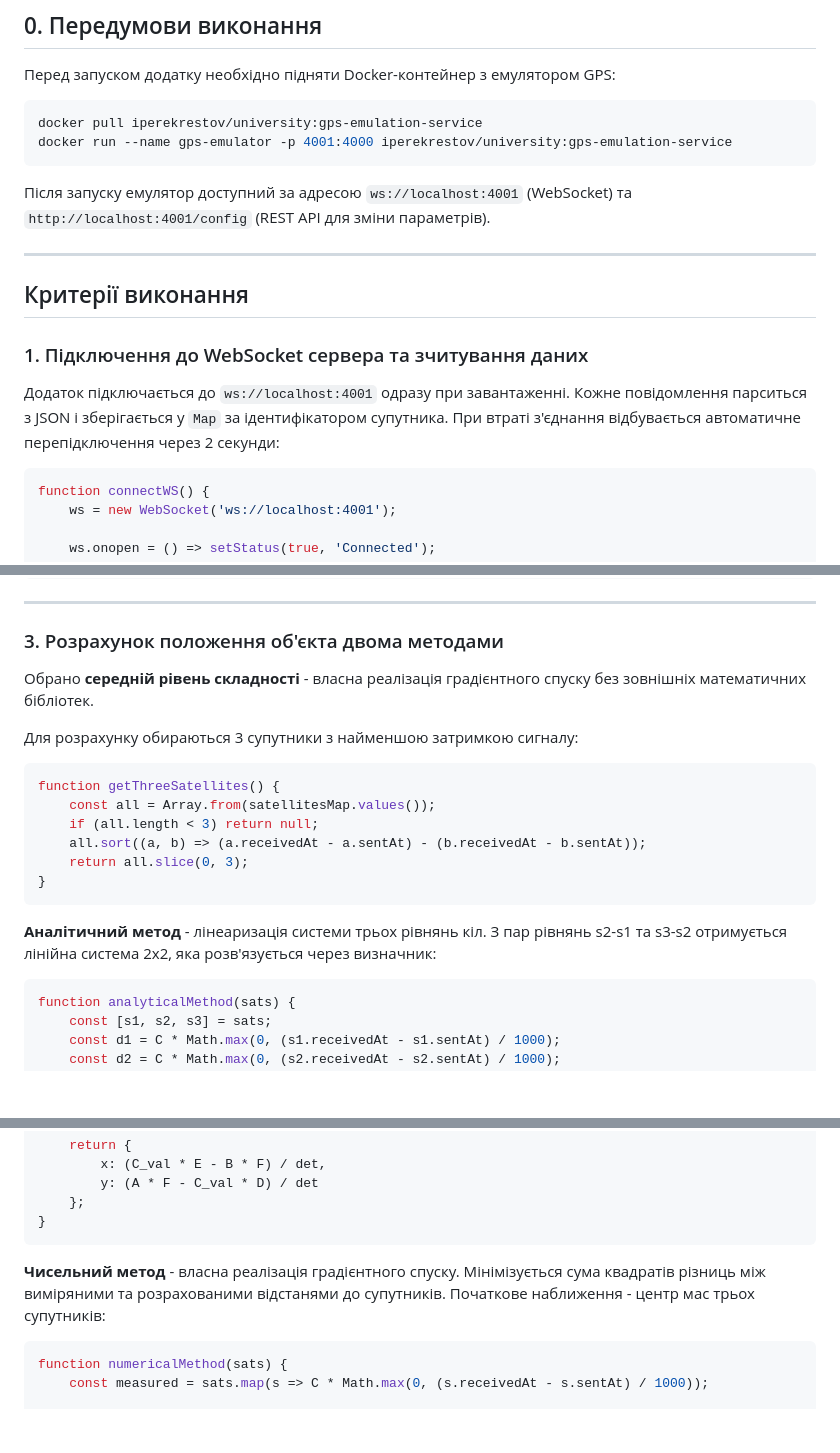
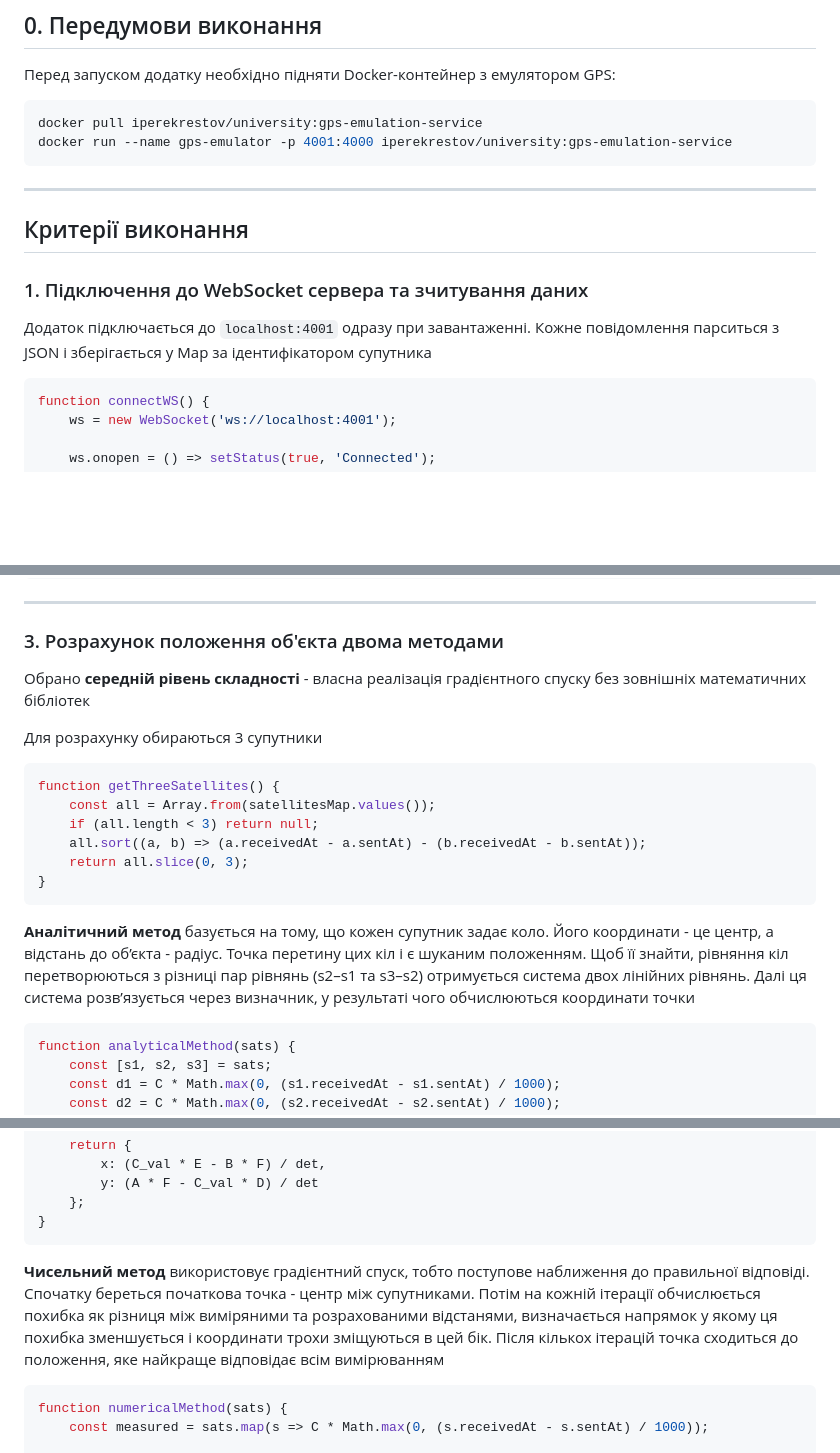
Before and after one commit to VictoriaBuchko/GPSLab3, a Markdown page: README.md, 3 parts joined by grey strips. Rendered like a GitHub page; blank space fills up the shorter version.

````diff
--- a/README.md
+++ b/README.md
@@ -20,16 +20,13 @@
 docker pull iperekrestov/university:gps-emulation-service
 docker run --name gps-emulator -p 4001:4000 iperekrestov/university:gps-emulation-service
 ```
-
-Після запуску емулятор доступний за адресою `ws://localhost:4001` (WebSocket) та `http://localhost:4001/config` (REST API для зміни параметрів).
-
 ---
 
 ## Критерії виконання
 
 ### 1. Підключення до WebSocket сервера та зчитування даних
 
-Додаток підключається до `ws://localhost:4001` одразу при завантаженні. Кожне повідомлення парситься з JSON і зберігається у `Map` за ідентифікатором супутника. При втраті з'єднання відбувається автоматичне перепідключення через 2 секунди:
+Додаток підключається до `localhost:4001` одразу при завантаженні. Кожне повідомлення парситься з JSON і зберігається у Map за ідентифікатором супутника
 
 ```javascript
 function connectWS() {
@@ -85,9 +82,9 @@ async function applyConfig() {
 
 ### 3. Розрахунок положення об'єкта двома методами
 
-Обрано **середній рівень складності** - власна реалізація градієнтного спуску без зовнішніх математичних бібліотек.
+Обрано **середній рівень складності** - власна реалізація градієнтного спуску без зовнішніх математичних бібліотек
 
-Для розрахунку обираються 3 супутники з найменшою затримкою сигналу:
+Для розрахунку обираються 3 супутники
 
 ```javascript
 function getThreeSatellites() {
@@ -98,7 +95,7 @@ function getThreeSatellites() {
 }
 ```
 
-**Аналітичний метод** - лінеаризація системи трьох рівнянь кіл. З пар рівнянь s2-s1 та s3-s2 отримується лінійна система 2x2, яка розв'язується через визначник:
+**Аналітичний метод** базується на тому, що кожен супутник задає коло. Його координати - це центр, а відстань до об’єкта - радіус. Точка перетину цих кіл і є шуканим положенням. Щоб її знайти, рівняння кіл перетворюються з різниці пар рівнянь (s2–s1 та s3–s2) отримується система двох лінійних рівнянь. Далі ця система розв’язується через визначник, у результаті чого обчислюються координати точки
 
 ```javascript
 function analyticalMethod(sats) {
@@ -125,7 +122,7 @@ function analyticalMethod(sats) {
 }
 ```
 
-**Чисельний метод** - власна реалізація градієнтного спуску. Мінімізується сума квадратів різниць між виміряними та розрахованими відстанями до супутників. Початкове наближення - центр мас трьох супутників:
+**Чисельний метод**  використовує градієнтний спуск, тобто поступове наближення до правильної відповіді. Спочатку береться початкова точка - центр між супутниками. Потім на кожній ітерації обчислюється похибка як різниця між виміряними та розрахованими відстанями, визначається напрямок у якому ця похибка зменшується і координати трохи зміщуються в цей бік. Після кількох ітерацій точка сходиться до положення, яке найкраще відповідає всім вимірюванням
 
 ```javascript
 function numericalMethod(sats) {
````
Also changed, not shown: other parts of README.md (+4 -4 lines).
